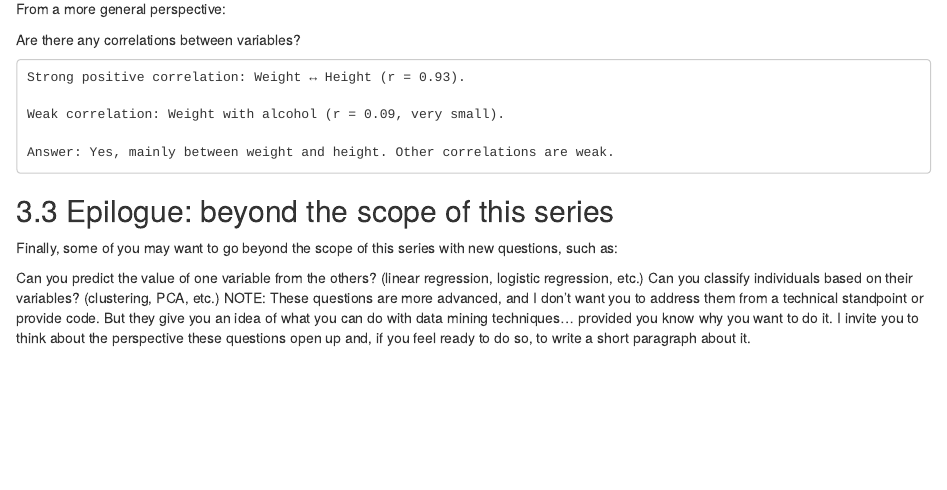
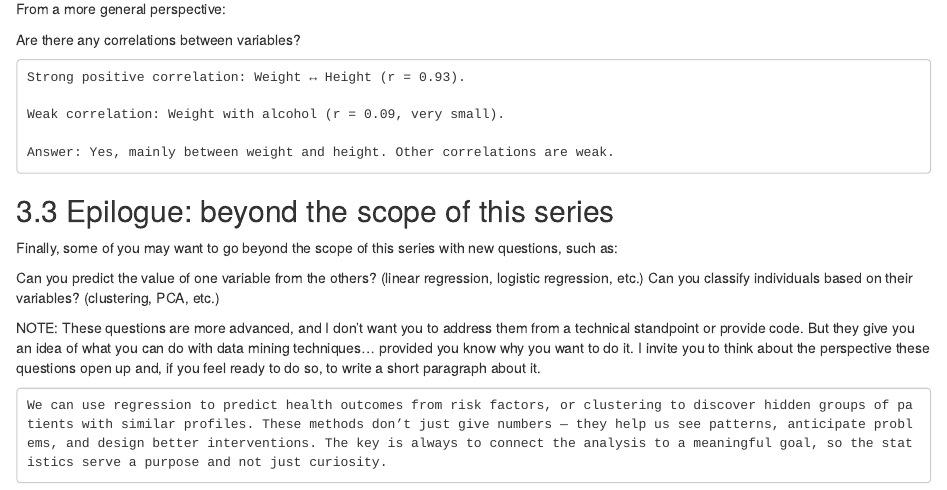
Before and after one commit to celinebenstudent/Series02-RStudio, an R Markdown document (Series02.Rmd): the page in a window 1100 px wide, from 3360 px down. Rendered offline with R 4.5, knitr and Pandoc, with nearby package versions.

Commit message:
Epilogue redaction

```diff
--- a/Series02.Rmd
+++ b/Series02.Rmd
@@ -158,4 +158,8 @@ Finally, some of you may want to go beyond the scope of this series with new que
 
 Can you predict the value of one variable from the others? (linear regression, logistic regression, etc.)
 Can you classify individuals based on their variables? (clustering, PCA, etc.)
+
 NOTE: These questions are more advanced, and I don’t want you to address them from a technical standpoint or provide code. But they give you an idea of what you can do with data mining techniques… provided you know why you want to do it. I invite you to think about the perspective these questions open up and, if you feel ready to do so, to write a short paragraph about it.
+
+
+    We can use regression to predict health outcomes from risk factors, or clustering to discover hidden groups of patients with similar profiles. These methods don’t just give numbers — they help us see patterns, anticipate problems, and design better interventions. The key is always to connect the analysis to a meaningful goal, so the statistics serve a purpose and not just curiosity.
```
